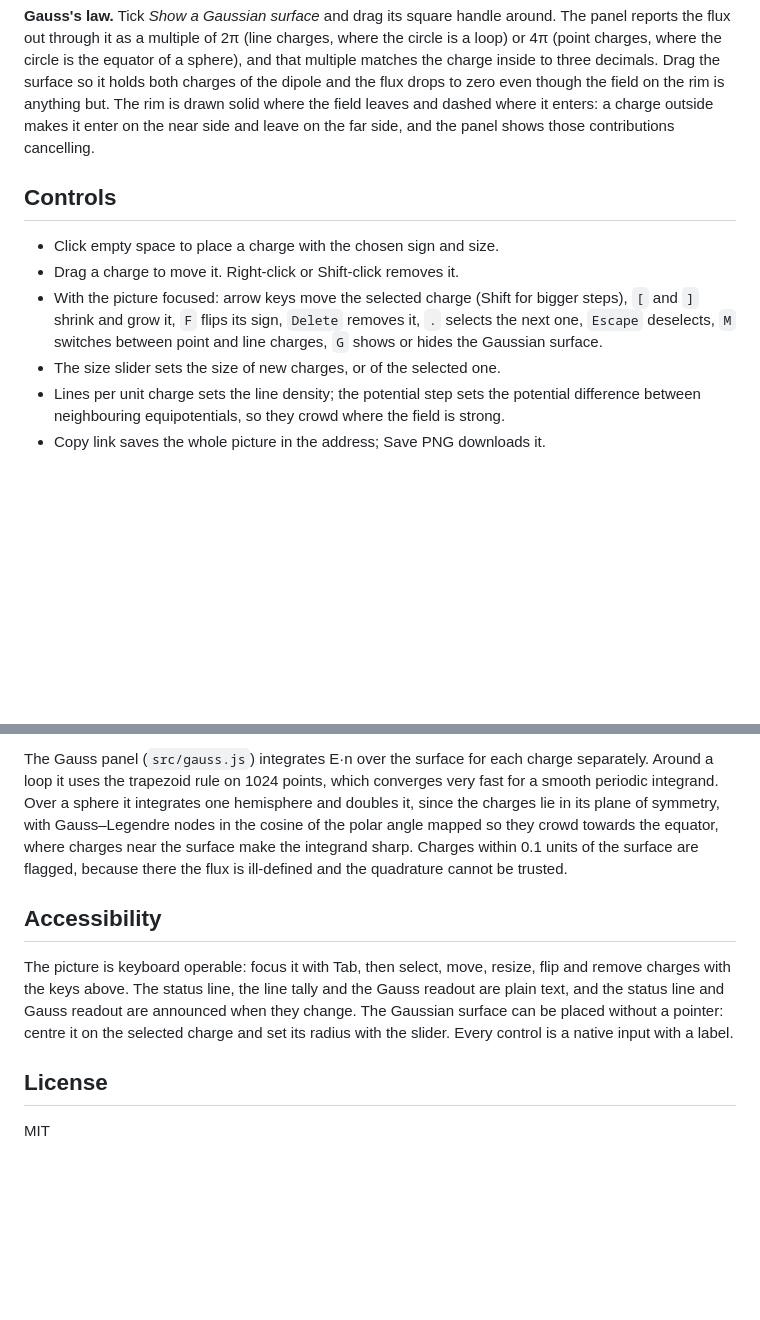
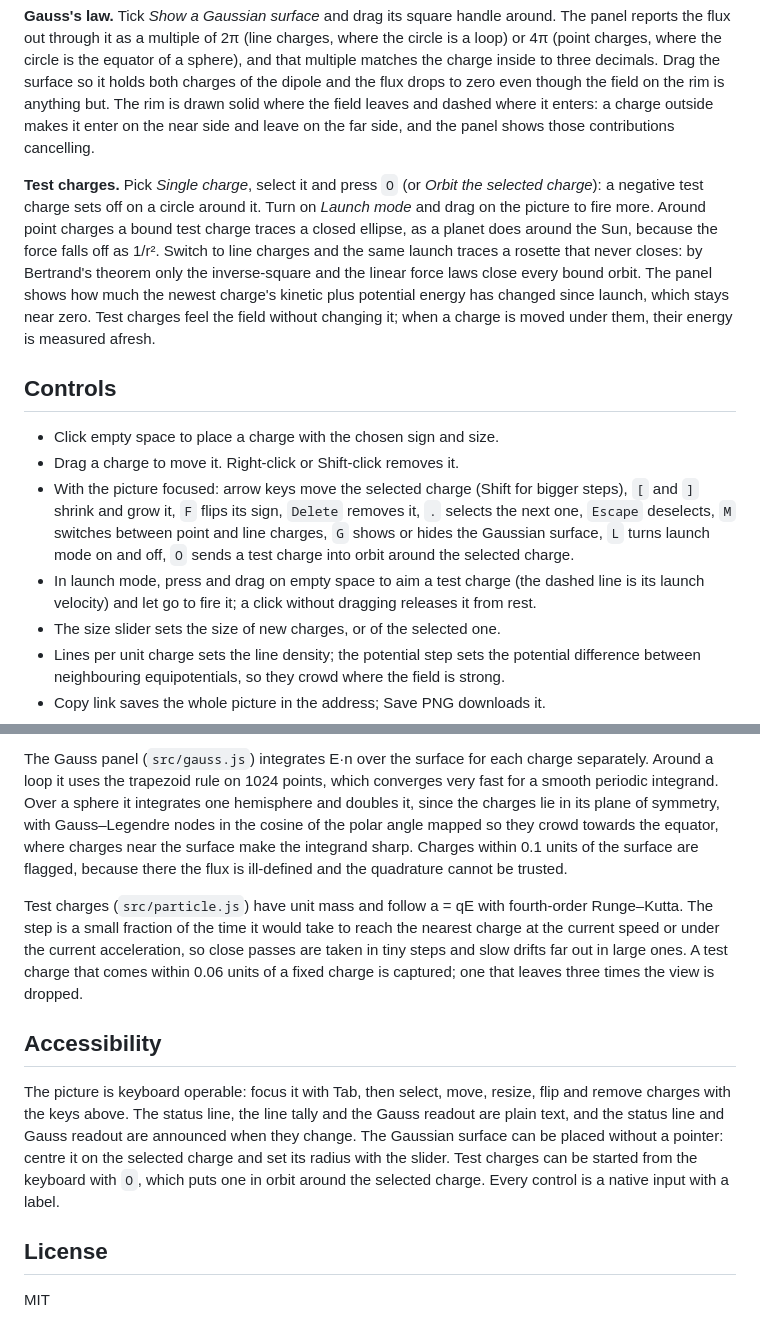
Before and after one commit to fushanbobfan/fieldlines, a Markdown page: README.md, 2 parts joined by grey strips. GitHub-like rendering; blank space fills up the shorter version.

Commit message:
Document test charges: launching, orbits around point and line charges, and how the motion is integrated

```diff
--- a/README.md
+++ b/README.md
@@ -71,6 +71,18 @@ dashed where it enters: a charge outside makes it enter on the near side
 and leave on the far side, and the panel shows those contributions
 cancelling.
 
+**Test charges.** Pick *Single charge*, select it and press `O` (or
+*Orbit the selected charge*): a negative test charge sets off on a
+circle around it. Turn on *Launch mode* and drag on the picture to fire
+more. Around point charges a bound test charge traces a closed ellipse,
+as a planet does around the Sun, because the force falls off as 1/r².
+Switch to line charges and the same launch traces a rosette that never
+closes: by Bertrand's theorem only the inverse-square and the linear
+force laws close every bound orbit. The panel shows how much the newest
+charge's kinetic plus potential energy has changed since launch, which
+stays near zero. Test charges feel the field without changing it; when a
+charge is moved under them, their energy is measured afresh.
+
 ## Controls
 
 - Click empty space to place a charge with the chosen sign and size.
@@ -79,7 +91,11 @@ cancelling.
   bigger steps), `[` and `]` shrink and grow it, `F` flips its sign,
   `Delete` removes it, `.` selects the next one, `Escape` deselects, `M`
   switches between point and line charges, `G` shows or hides the
-  Gaussian surface.
+  Gaussian surface, `L` turns launch mode on and off, `O` sends a test
+  charge into orbit around the selected charge.
+- In launch mode, press and drag on empty space to aim a test charge (the
+  dashed line is its launch velocity) and let go to fire it; a click
+  without dragging releases it from rest.
 - The size slider sets the size of new charges, or of the selected one.
 - Lines per unit charge sets the line density; the potential step sets the
   potential difference between neighbouring equipotentials, so they crowd
@@ -121,6 +137,14 @@ surface make the integrand sharp. Charges within 0.1 units of the surface
 are flagged, because there the flux is ill-defined and the quadrature
 cannot be trusted.
 
+Test charges (`src/particle.js`) have unit mass and follow a = qE with
+fourth-order Runge–Kutta. The step is a small fraction of the time it
+would take to reach the nearest charge at the current speed or under the
+current acceleration, so close passes are taken in tiny steps and slow
+drifts far out in large ones. A test charge that comes within 0.06 units
+of a fixed charge is captured; one that leaves three times the view is
+dropped.
+
 ## Accessibility
 
 The picture is keyboard operable: focus it with Tab, then select, move,
@@ -128,7 +152,8 @@ resize, flip and remove charges with the keys above. The status line, the
 line tally and the Gauss readout are plain text, and the status line and
 Gauss readout are announced when they change. The Gaussian surface can be
 placed without a pointer: centre it on the selected charge and set its
-radius with the slider. Every control is a native input with a label.
+radius with the slider. Test charges can be started from the keyboard
+with `O`, which puts one in orbit around the selected charge. Every control is a native input with a label.
 
 ## License
 
```
